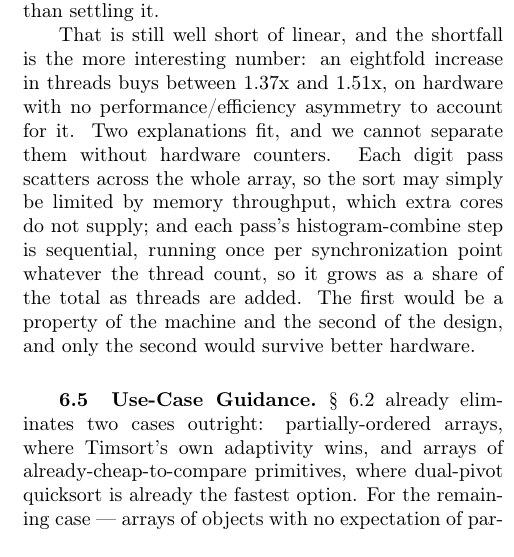
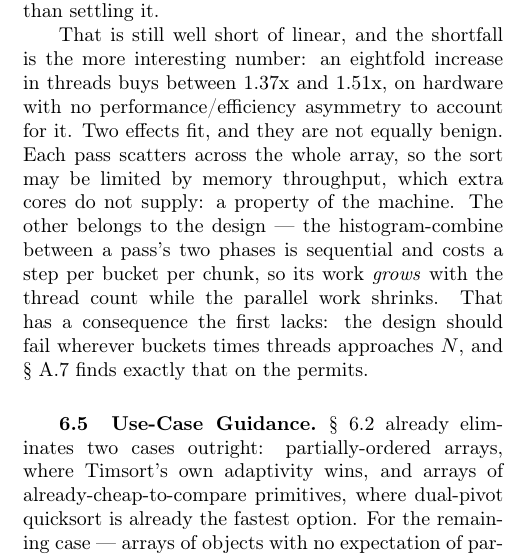
Before and after one commit to rchillyard/The-repository-formerly-known-as, a LaTeX paper (paper/RadixHuskySort.tex): part of one column of page 11 of 21, cut so that both start at the same text. Compiled offline with pdfLaTeX.

Commit message:
Correct what the parallel scaling ceiling actually is
The paper said the histogram-combine runs "once per synchronization point
whatever the thread count, so it grows as a share of the total as threads are
added" -- implying a fixed cost made relatively larger as the parallel part
shrinks. Reading the implementation shows that is not the mechanism. The
barrier action loops over buckets and, inside that, over chunks, so its own
work is O(buckets x threads): doubling the threads doubles it. At eleven bits
it runs 2,048 steps per pass on one chunk and 32,768 on sixteen.

This is Amdahl with a serial fraction that grows in P, which explains the
flattening past four threads better than a fixed cost does, and it makes a
prediction the memory-throughput explanation does not: the design should fail
outright wherever buckets times threads approaches N. It does. On the permits
at sixteen bits across eight threads the sequential step performs 2,097,152
iterations against 198,900 elements -- ten times the element count -- which is
A.7's result rather than a coincidence beside it.

So the two explanations are no longer inseparable without hardware counters,
and the paragraph no longer says they are. The memory-throughput effect is
still offered; what changed is that the design-side one now carries the
consequence that distinguishes it, and a pointer to where that consequence was
observed.

Found while reviewing RadixHuskySort and ParallelRadixHuskySort for
optimizations we had missed; the rest of that review is post-deadline work.

Body ends page 12, references page 13, no overfull boxes, references resolve.

Co-Authored-By: Claude Opus 5 <noreply@anthropic.com>

```diff
--- a/paper/RadixHuskySort.tex
+++ b/paper/RadixHuskySort.tex
@@ -1200,13 +1200,14 @@ so that size shows the direction rather than settling it.
 That is still well short of linear, and the shortfall is the more interesting number:
 an eightfold increase in threads buys between 1.37x and 1.51x,
 on hardware with no performance/efficiency asymmetry to account for it.
-Two explanations fit, and we cannot separate them without hardware counters.
-Each digit pass scatters across the whole array, so the sort may simply be limited by memory throughput,
-which extra cores do not supply; and each pass's histogram-combine step is sequential,
-running once per synchronization point whatever the thread count,
-so it grows as a share of the total as threads are added.
-The first would be a property of the machine and the second of the design,
-and only the second would survive better hardware.
+Two effects fit, and they are not equally benign.
+Each pass scatters across the whole array, so the sort may be limited by memory throughput, which extra
+cores do not supply: a property of the machine.
+The other belongs to the design --- the histogram-combine between a pass's two phases is sequential and
+costs a step per bucket per chunk, so its work \emph{grows} with the thread count while the parallel
+work shrinks.
+That has a consequence the first lacks: the design should fail wherever buckets times threads approaches
+$N$, and \S~\ref{sec:parallel-baseline} finds exactly that on the permits.
 
 \subsection{Use-Case Guidance.}
 \label{sec:usecase}
```
Also changed, not shown: paper/RadixHuskySort-anon.pdf, paper/RadixHuskySort.pdf.
